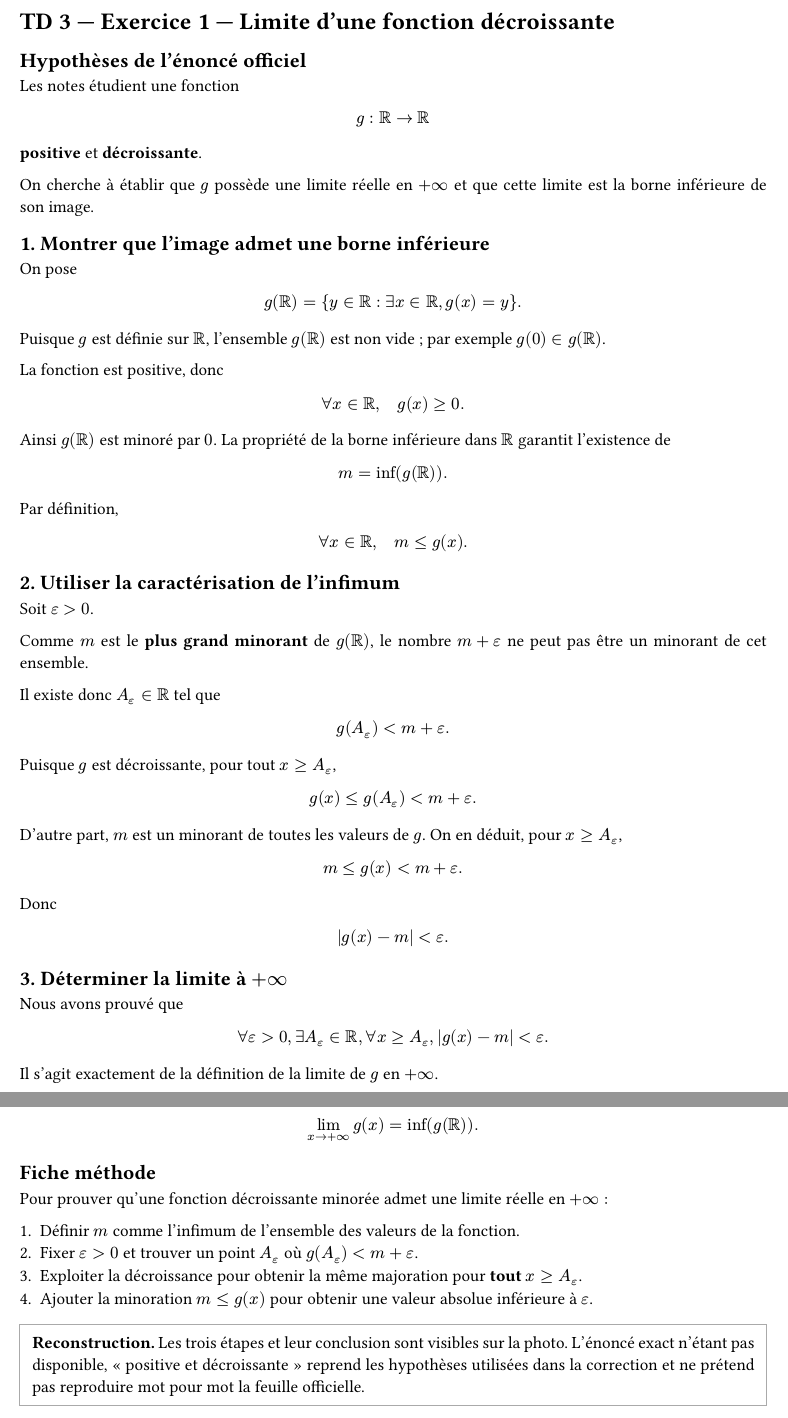
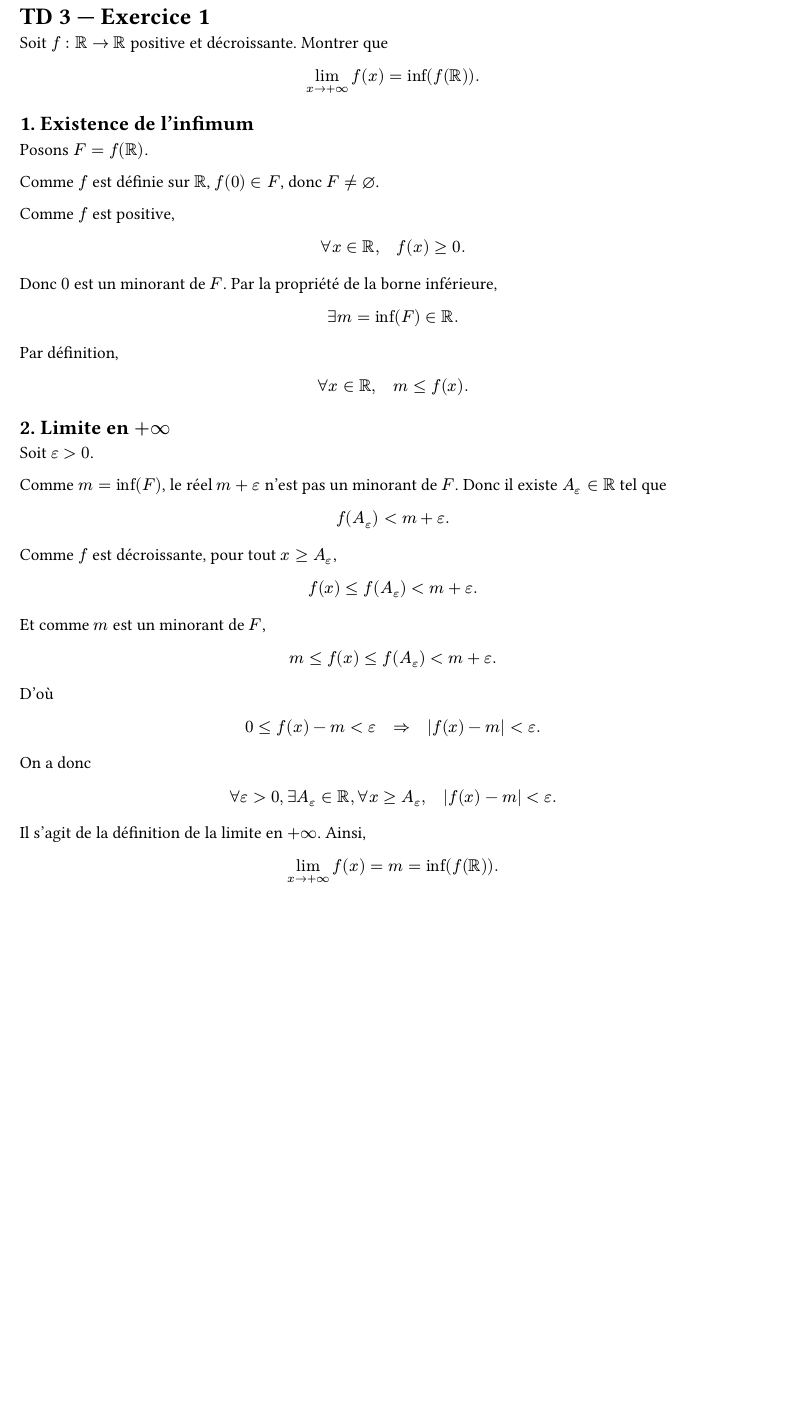
Before and after one commit to yxorcist/MIDL, a Typst document (05_fonctions_variable_reelle/TD/fiche03/exercices/ex01.typ): two parts of pages 1 and 2 of 2 before the commit and part of the page after it, the two joined at a grey line, cut at the place of the change, the shorter picture padded with empty space. Compiled offline with Typst 0.15.

Commit message:
FVR TD03 ex01: align infimum and limit proof with validated handwritten work

```diff
--- a/05_fonctions_variable_reelle/TD/fiche03/exercices/ex01.typ
+++ b/05_fonctions_variable_reelle/TD/fiche03/exercices/ex01.typ
@@ -1,28 +1,25 @@
 // source-confidence: high
-// source-note: énoncé officiel TD03_continuite.pdf exercice 1, confirmé par notes manuscrites 11485.
-// source-reconstruction: preuve complète avec epsilon ; les trois questions sont formulées d'après leur solution photographiée.
-// source-verification: g(R) est non vide et minoré, et la décroissance permet de contrôler uniformément les valeurs pour x>=A.
+// source-note: TD03, exercice 1 ; preuve adaptée à la copie manuscrite du 2026-11-08.
+// study-validation: caractérisation de l'infimum, décroissance et définition de la limite vérifiées.
 
 #set page(paper: "a4", margin: 2cm)
 #set text(lang: "fr", size: 11pt)
 #set par(justify: true, leading: 0.65em)
 
-= TD 3 — Exercice 1 — Limite d'une fonction décroissante
+= TD 3 — Exercice 1
 
-== Hypothèses de l'énoncé officiel
-
-Les notes étudient une fonction
+Soit $f: RR -> RR$ positive et décroissante. Montrer que
 
 $
-g: RR -> RR
+lim_(x -> +infinity) f(x)=inf(f(RR)).
 $
 
-*positive* et *décroissante*.
+== 1. Existence de l'infimum
 
-On cherche à établir que $g$ possède une limite réelle en $+infinity$ et que cette limite est la borne inférieure de son image.
+Posons $F=f(RR)$.
 
-== 1. Montrer que l'image admet une borne inférieure
+Comme $f$ est définie sur $RR$, $f(0) in F$, donc $F != emptyset$.
 
-On pose
+Comme $f$ est positive,
 
 $
@@ -30,15 +27,5 @@ g(RR)=\{y in RR : exists x in RR, g(x)=y\}.
 $
 
-Puisque $g$ est définie sur $RR$, l'ensemble $g(RR)$ est non vide ; par exemple $g(0) in g(RR)$.
-
-La fonction est positive, donc
+Donc $0$ est un minorant de $F$. Par la propriété de la borne inférieure,
 
 $
-forall x in RR,
-quad g(x)>=0.
-$
-
-Ainsi $g(RR)$ est minoré par $0$. La propriété de la borne inférieure dans $RR$ garantit l'existence de
-
-$
-m=inf(g(RR)).
@@ -51,26 +39,24 @@ forall x in RR,quad m<=g(x).
 $
 
-== 2. Utiliser la caractérisation de l'infimum
+== 2. Limite en $+infinity$
 
 Soit $epsilon>0$.
 
-Comme $m$ est le *plus grand minorant* de $g(RR)$, le nombre $m+epsilon$ ne peut pas être un minorant de cet ensemble.
-
-Il existe donc $A_epsilon in RR$ tel que
+Comme $m=inf(F)$, le réel $m+epsilon$ n'est pas un minorant de $F$. Donc il existe $A_epsilon in RR$ tel que
 
 $
-g(A_epsilon)<m+epsilon.
+f(A_epsilon)<m+epsilon.
 $
 
-Puisque $g$ est décroissante, pour tout $x>=A_epsilon$,
+Comme $f$ est décroissante, pour tout $x>=A_epsilon$,
 
 $
-g(x)<=g(A_epsilon)<m+epsilon.
+f(x)<=f(A_epsilon)<m+epsilon.
 $
 
-D'autre part, $m$ est un minorant de toutes les valeurs de $g$. On en déduit, pour $x>=A_epsilon$,
+Et comme $m$ est un minorant de $F$,
 
 $
-m<=g(x)<m+epsilon.
+m<=f(x)<=f(A_epsilon)<m+epsilon.
 $
 
@@ -78,3 +64,2 @@ Donc
 
 $
-abs(g(x)-m)<epsilon.
@@ -81,33 +69,15 @@ abs(g(x)-m)<epsilon.
 $
 
-== 3. Déterminer la limite à $+infinity$
-
-Nous avons prouvé que
+On a donc
 
 $
-forall epsilon>0,
-exists A_epsilon in RR,
+forall epsilon>0, exists A_epsilon in RR,
 forall x>=A_epsilon,
-abs(g(x)-m)<epsilon.
+quad abs(f(x)-m)<epsilon.
 $
 
-Il s'agit exactement de la définition de la limite de $g$ en $+infinity$.
-
-On conclut :
+Il s'agit de la définition de la limite en $+infinity$. Ainsi,
 
 $
-lim_(x -> +infinity) g(x)=inf(g(RR)).
+lim_(x -> +infinity) f(x)=m=inf(f(RR)).
 $
-
-== Fiche méthode
-
-Pour prouver qu'une fonction décroissante minorée admet une limite réelle en $+infinity$ :
-
-1. Définir $m$ comme l'infimum de l'ensemble des valeurs de la fonction.
-2. Fixer $epsilon>0$ et trouver un point $A_epsilon$ où $g(A_epsilon)<m+epsilon$.
-3. Exploiter la décroissance pour obtenir la même majoration pour *tout* $x>=A_epsilon$.
-4. Ajouter la minoration $m<=g(x)$ pour obtenir une valeur absolue inférieure à $epsilon$.
-
-#block(stroke: 0.6pt + gray, inset: 8pt)[
-  *Reconstruction.* Les trois étapes et leur conclusion sont visibles sur la photo. L'énoncé exact n'étant pas disponible, « positive et décroissante » reprend les hypothèses utilisées dans la correction et ne prétend pas reproduire mot pour mot la feuille officielle.
-]
```
Also changed, not shown: 05_fonctions_variable_reelle/TD/fiche03/exercices/ex01.typ (10 more changed lines).
